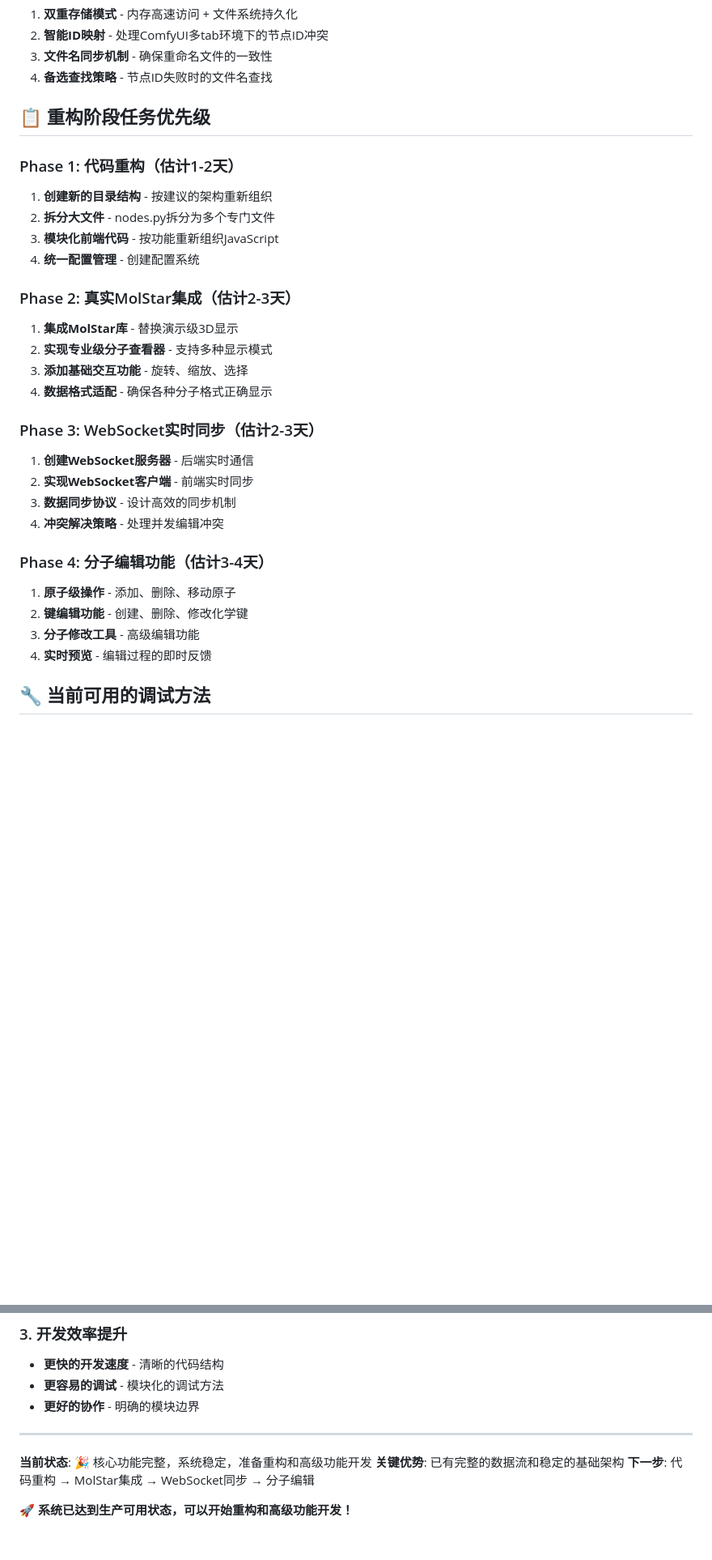
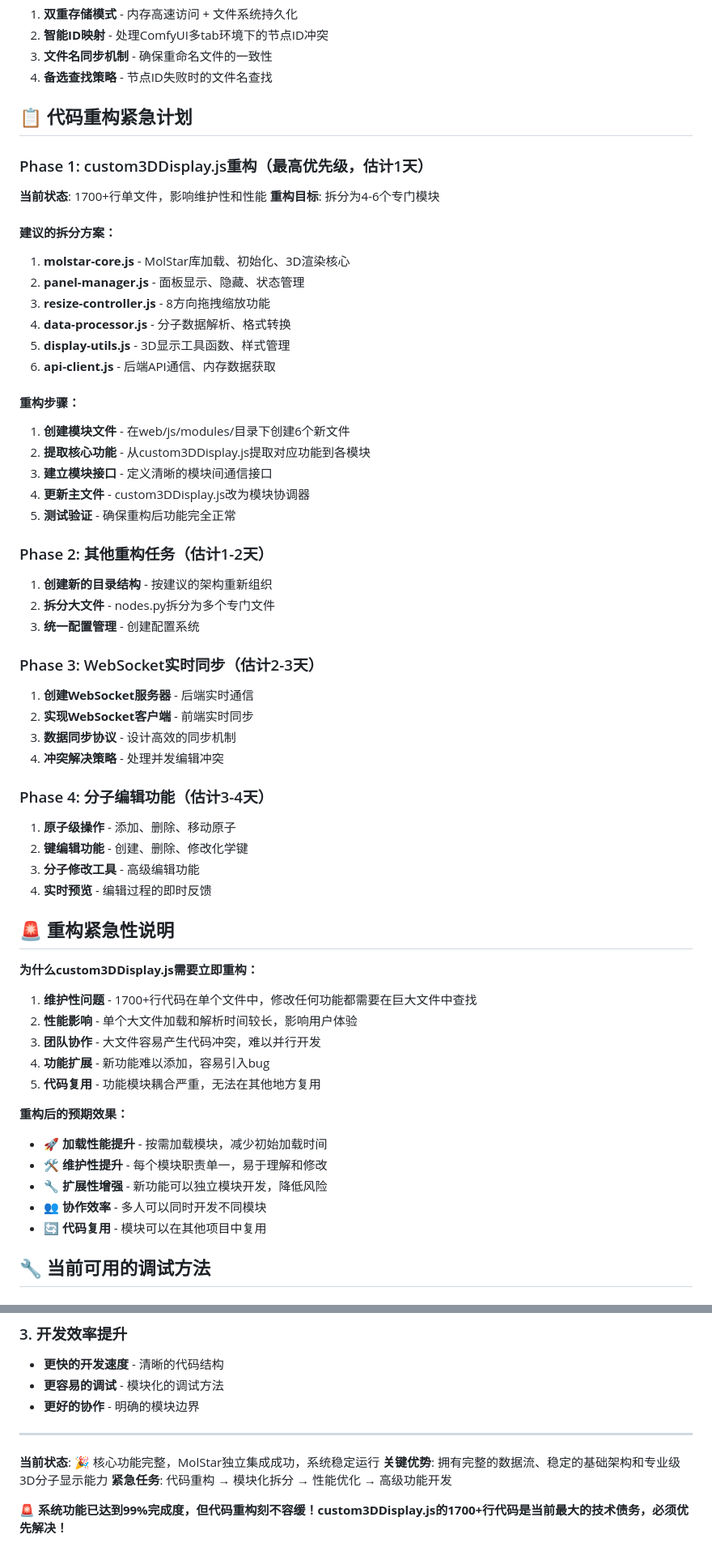
Before and after one commit to ZheLi-Lab-ALCHEMIST/ALCHEM_PropBtn, a Markdown page: tasks/tasks-tobe-continue.md, 2 parts joined by grey strips. Shown at 81% size. Rendered like a GitHub page; blank space fills up the shorter version.

```diff
--- a/tasks/tasks-tobe-continue.md
+++ b/tasks/tasks-tobe-continue.md
@@ -190,19 +222,31 @@ ALCHEM_PropBtn/
 3. **文件名同步机制** - 确保重命名文件的一致性
 4. **备选查找策略** - 节点ID失败时的文件名查找
 
-## 📋 重构阶段任务优先级
+## 📋 代码重构紧急计划
 
-### Phase 1: 代码重构（估计1-2天）
+### Phase 1: custom3DDisplay.js重构（最高优先级，估计1天）
+**当前状态**: 1700+行单文件，影响维护性和性能
+**重构目标**: 拆分为4-6个专门模块
+
+#### 建议的拆分方案：
+1. **molstar-core.js** - MolStar库加载、初始化、3D渲染核心
+2. **panel-manager.js** - 面板显示、隐藏、状态管理
+3. **resize-controller.js** - 8方向拖拽缩放功能
+4. **data-processor.js** - 分子数据解析、格式转换
+5. **display-utils.js** - 3D显示工具函数、样式管理
+6. **api-client.js** - 后端API通信、内存数据获取
+
+#### 重构步骤：
+1. **创建模块文件** - 在web/js/modules/目录下创建6个新文件
+2. **提取核心功能** - 从custom3DDisplay.js提取对应功能到各模块
+3. **建立模块接口** - 定义清晰的模块间通信接口
+4. **更新主文件** - custom3DDisplay.js改为模块协调器
+5. **测试验证** - 确保重构后功能完全正常
+
+### Phase 2: 其他重构任务（估计1-2天）
 1. **创建新的目录结构** - 按建议的架构重新组织
 2. **拆分大文件** - nodes.py拆分为多个专门文件
-3. **模块化前端代码** - 按功能重新组织JavaScript
-4. **统一配置管理** - 创建配置系统
-
-### Phase 2: 真实MolStar集成（估计2-3天）
-1. **集成MolStar库** - 替换演示级3D显示
-2. **实现专业级分子查看器** - 支持多种显示模式
-3. **添加基础交互功能** - 旋转、缩放、选择
-4. **数据格式适配** - 确保各种分子格式正确显示
+3. **统一配置管理** - 创建配置系统
 
 ### Phase 3: WebSocket实时同步（估计2-3天）
 1. **创建WebSocket服务器** - 后端实时通信
@@ -215,6 +259,23 @@ ALCHEM_PropBtn/
 2. **键编辑功能** - 创建、删除、修改化学键
 3. **分子修改工具** - 高级编辑功能
 4. **实时预览** - 编辑过程的即时反馈
+
+## 🚨 重构紧急性说明
+
+**为什么custom3DDisplay.js需要立即重构：**
+
+1. **维护性问题** - 1700+行代码在单个文件中，修改任何功能都需要在巨大文件中查找
+2. **性能影响** - 单个大文件加载和解析时间较长，影响用户体验
+3. **团队协作** - 大文件容易产生代码冲突，难以并行开发
+4. **功能扩展** - 新功能难以添加，容易引入bug
+5. **代码复用** - 功能模块耦合严重，无法在其他地方复用
+
+**重构后的预期效果：**
+- 🚀 **加载性能提升** - 按需加载模块，减少初始加载时间
+- 🛠️ **维护性提升** - 每个模块职责单一，易于理解和修改
+- 🔧 **扩展性增强** - 新功能可以独立模块开发，降低风险
+- 👥 **协作效率** - 多人可以同时开发不同模块
+- 🔄 **代码复用** - 模块可以在其他项目中复用
 
 ## 🔧 当前可用的调试方法
 
@@ -281,8 +342,8 @@ curl -X POST http://localhost:8188/alchem_propbtn/api/molecular \
 
 ---
 
-**当前状态**: 🎉 核心功能完整，系统稳定，准备重构和高级功能开发
-**关键优势**: 已有完整的数据流和稳定的基础架构
-**下一步**: 代码重构 → MolStar集成 → WebSocket同步 → 分子编辑
+**当前状态**: 🎉 核心功能完整，MolStar独立集成成功，系统稳定运行
+**关键优势**: 拥有完整的数据流、稳定的基础架构和专业级3D分子显示能力
+**紧急任务**: 代码重构 → 模块化拆分 → 性能优化 → 高级功能开发
 
-🚀 **系统已达到生产可用状态，可以开始重构和高级功能开发！**
+🚨 **系统功能已达到99%完成度，但代码重构刻不容缓！custom3DDisplay.js的1700+行代码是当前最大的技术债务，必须优先解决！**
```
Also changed, not shown: other parts of tasks/tasks-tobe-continue.md (+45 -13 lines).
